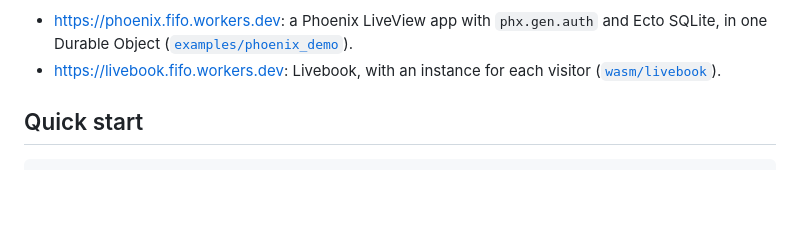
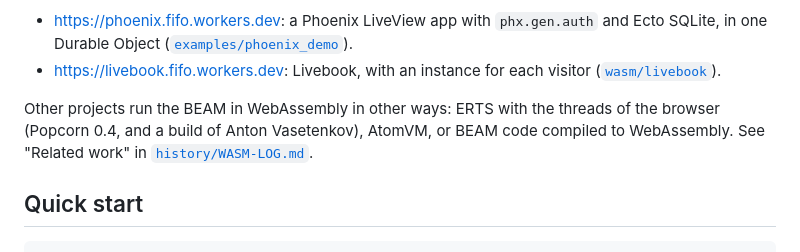
Before and after one commit to sntran/BEAM.com, a Markdown page: docs/WORKERS.md, the part around the change. Rendered like a GitHub page; blank space fills up the shorter version.

```diff
--- a/docs/WORKERS.md
+++ b/docs/WORKERS.md
@@ -16,6 +16,11 @@ Live demos, on the Free plan of Workers:
   ([`examples/phoenix_demo`](../examples/phoenix_demo)).
 - <https://livebook.fifo.workers.dev>: Livebook, with an instance for each
   visitor ([`wasm/livebook`](../wasm/livebook)).
+
+Other projects run the BEAM in WebAssembly in other ways: ERTS with the
+threads of the browser (Popcorn 0.4, and a build of Anton Vasetenkov),
+AtomVM, or BEAM code compiled to WebAssembly. See "Related work" in
+[`history/WASM-LOG.md`](history/WASM-LOG.md).
 
 ## Quick start
 
```
Also changed, not shown: docs/history/WASM-LOG.md (+39 -0 lines).
